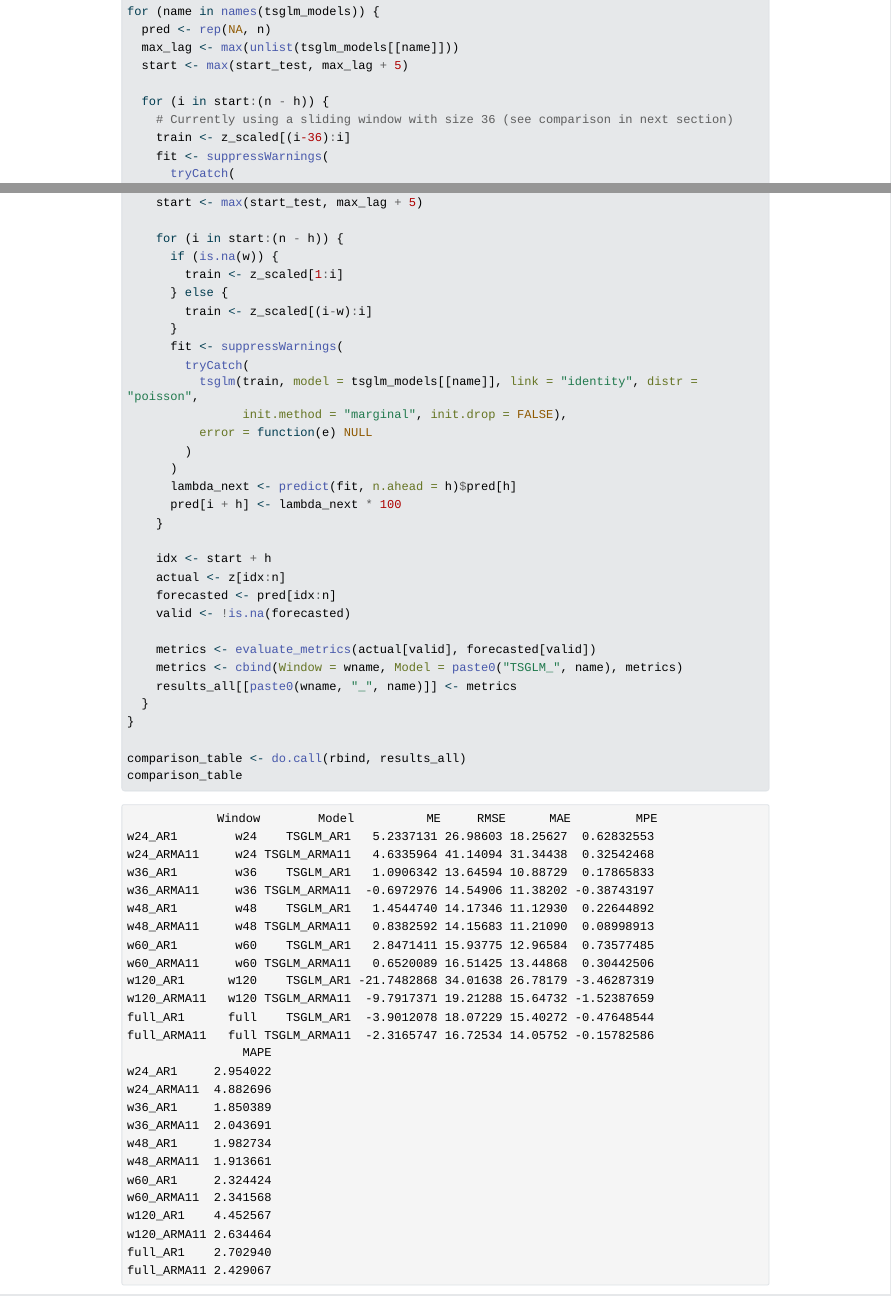
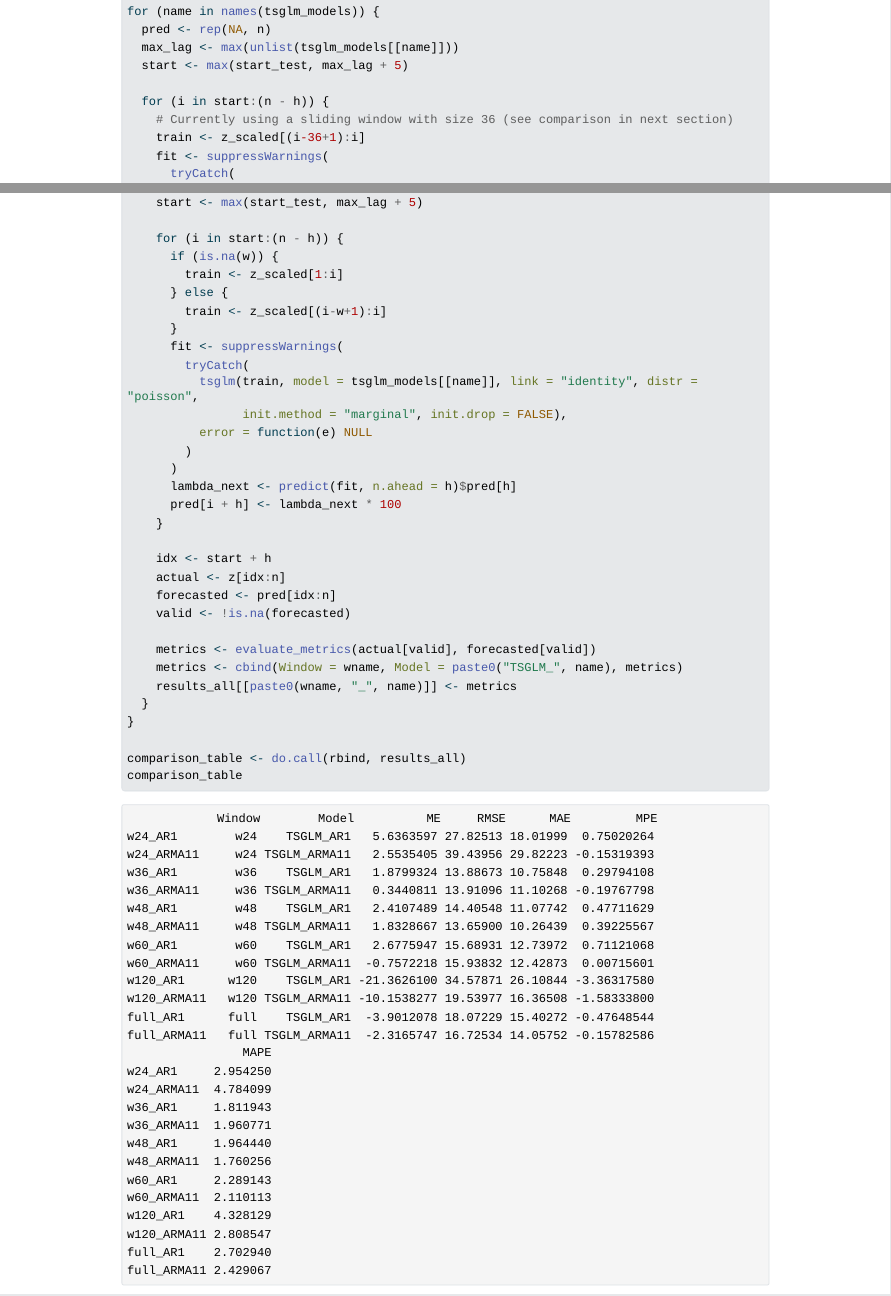
Before and after one commit to noahschulhof/stat455, an R Markdown document (Initial_models.Rmd): the page in a window 1100 px wide, from 4840 px down, and a second part further down, joined at a grey line. The pictures show the output file Initial_models.html that the author committed with the source, opened offline; Quarto's library style sheets are replaced by a plain one without menus; long lines of code are wrapped.

Commit message:
Add files via upload

```diff
--- a/Initial_models.Rmd
+++ b/Initial_models.Rmd
@@ -225,7 +225,7 @@ for (name in names(tsglm_models)) {
 
   for (i in start:(n - h)) {
     # Currently using a sliding window with size 36 (see comparison in next section)
-    train <- z_scaled[(i-36):i]
+    train <- z_scaled[(i-36+1):i]
     fit <- suppressWarnings(
       tryCatch(
         tsglm(train, model = tsglm_models[[name]], link = "identity", distr = "poisson",
@@ -365,7 +365,7 @@ for (wname in names(window_sizes)) {
       if (is.na(w)) {
         train <- z_scaled[1:i]
       } else {
-        train <- z_scaled[(i-w):i]
+        train <- z_scaled[(i-w+1):i]
       }
       fit <- suppressWarnings(
         tryCatch(
```
Also changed, not shown: Initial_models.html.
